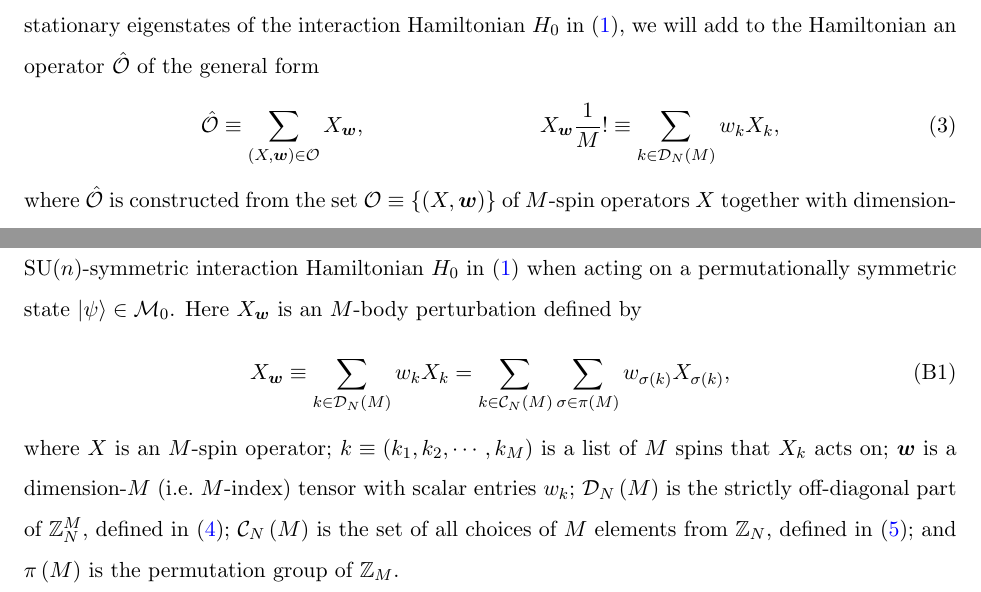
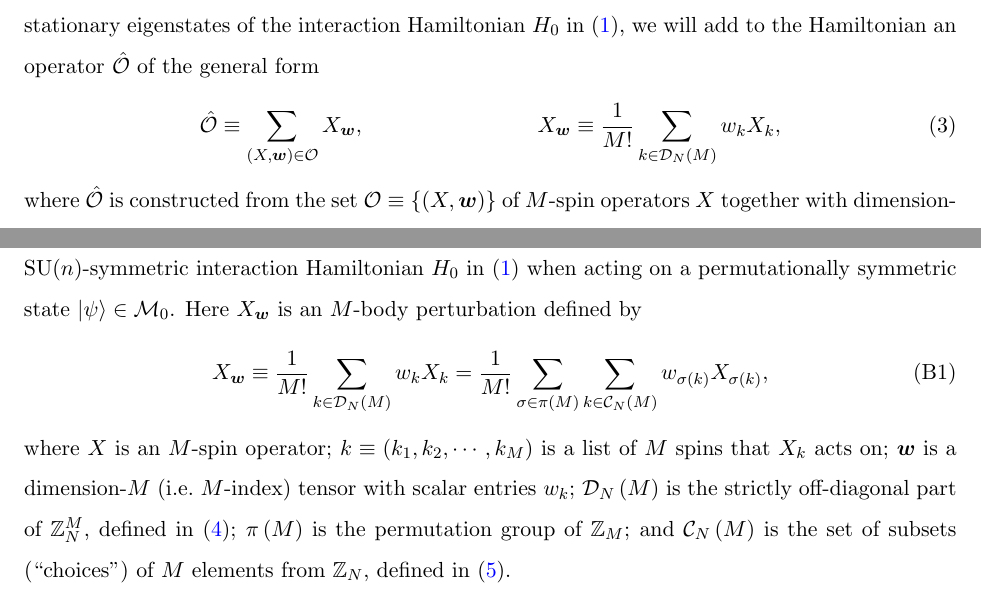
Before and after one commit to perlinm/rey_research, a LaTeX paper (collective_sun/sun_perturbation.tex): two parts of pages 3 and 9 of 26, joined at a grey line, cut so that both start at the same text. Compiled offline with pdfLaTeX.

Commit message:
fix typo in notes

```diff
--- a/collective_sun/sun_perturbation.tex
+++ b/collective_sun/sun_perturbation.tex
@@ -184,7 +184,7 @@ Hamiltonian an operator $\hat\O$ of the general form
 \begin{align}
   \hat\O \equiv \sum_{\p{X,\m w}\in\O} X_{\m w},
   &&
-  X_{\m w} \f1M! \equiv \sum_{k\in\D_N\p{M}} w_k X_k,
+  X_{\m w} \equiv \f1{M!} \sum_{k\in\D_N\p{M}} w_k X_k,
   \label{eq:pert}
 \end{align}
 where $\hat\O$ is constructed from the set $\O\equiv\set{\p{X,\m w}}$
@@ -606,17 +606,17 @@ acting on a permutationally symmetric state $\ket\psi\in\M_0$.  Here
 $X_{\m w}$ is an $M$-body perturbation defined by
 \begin{align}
   X_{\m w}
-  \equiv \sum_{k\in\D_N\p{M}} w_k X_k
-  = \sum_{k\in\C_N\p{M}} \sum_{\sigma\in\pi\p{M}}
+  \equiv \f1{M!} \sum_{k\in\D_N\p{M}} w_k X_k
+  = \f1{M!} \sum_{\sigma\in\pi\p{M}} \sum_{k\in\C_N\p{M}}
   w_{\sigma\p{k}} X_{\sigma\p{k}},
 \end{align}
 where $X$ is an $M$-spin operator; $k\equiv\p{k_1,k_2,\cdots,k_M}$ is
 a list of $M$ spins that $X_k$ acts on; $\m w$ is a dimension-$M$
 (i.e.~$M$-index) tensor with scalar entries $w_k$; $\D_N\p{M}$ is the
 strictly off-diagonal part of $\ZZ_N^M$, defined in
-\eqref{eq:off_diags}; $\C_N\p{M}$ is the set of all choices of $M$
-elements from $\ZZ_N$, defined in \eqref{eq:choices}; and $\pi\p{M}$
-is the permutation group of $\ZZ_M$.
+\eqref{eq:off_diags}; $\pi\p{M}$ is the permutation group of $\ZZ_M$;
+and $\C_N\p{M}$ is the set of subsets (``choices'') of $M$ elements
+from $\ZZ_N$, defined in \eqref{eq:choices}.
 
 %%%%%%%%%%%%%%%%%%%%%%%%%%%%%%%%%%%%%%%%%%%%%%%%%%
 \subsection{Single-body excitations}
```
